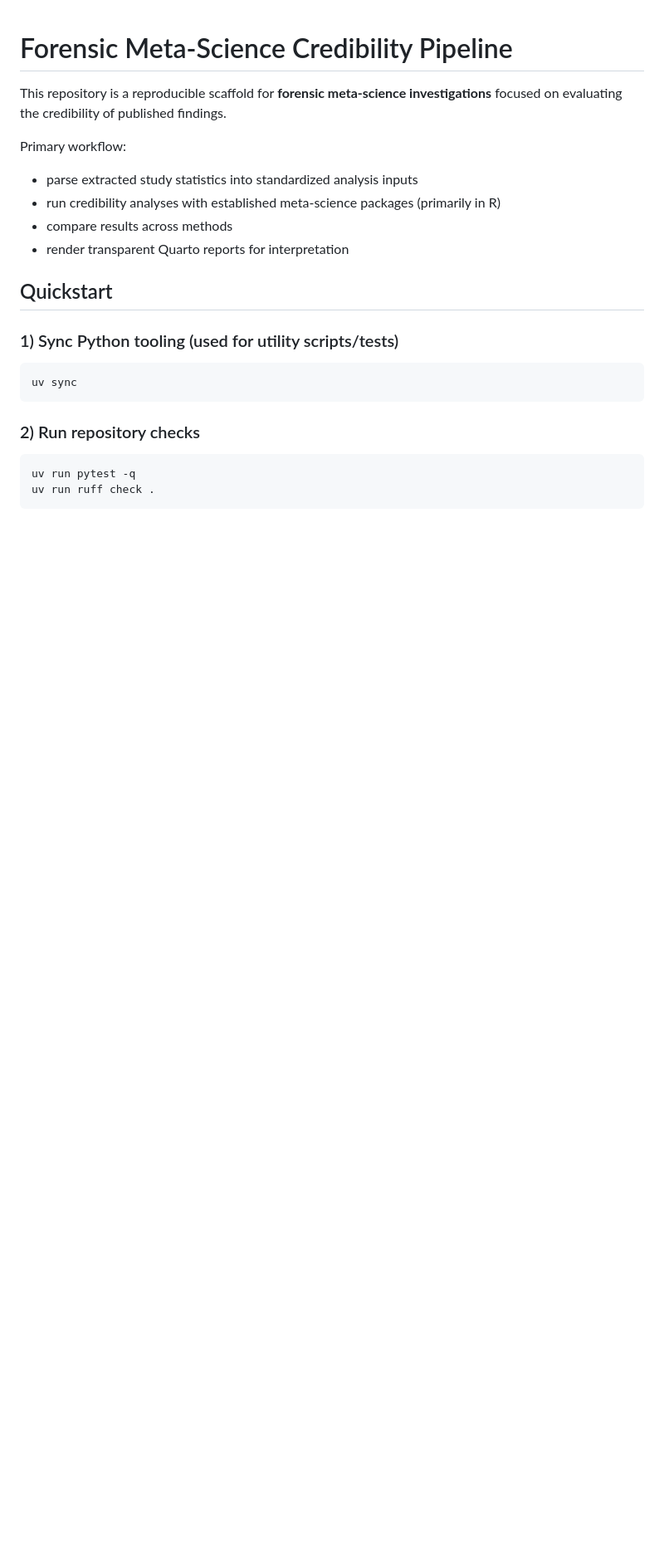
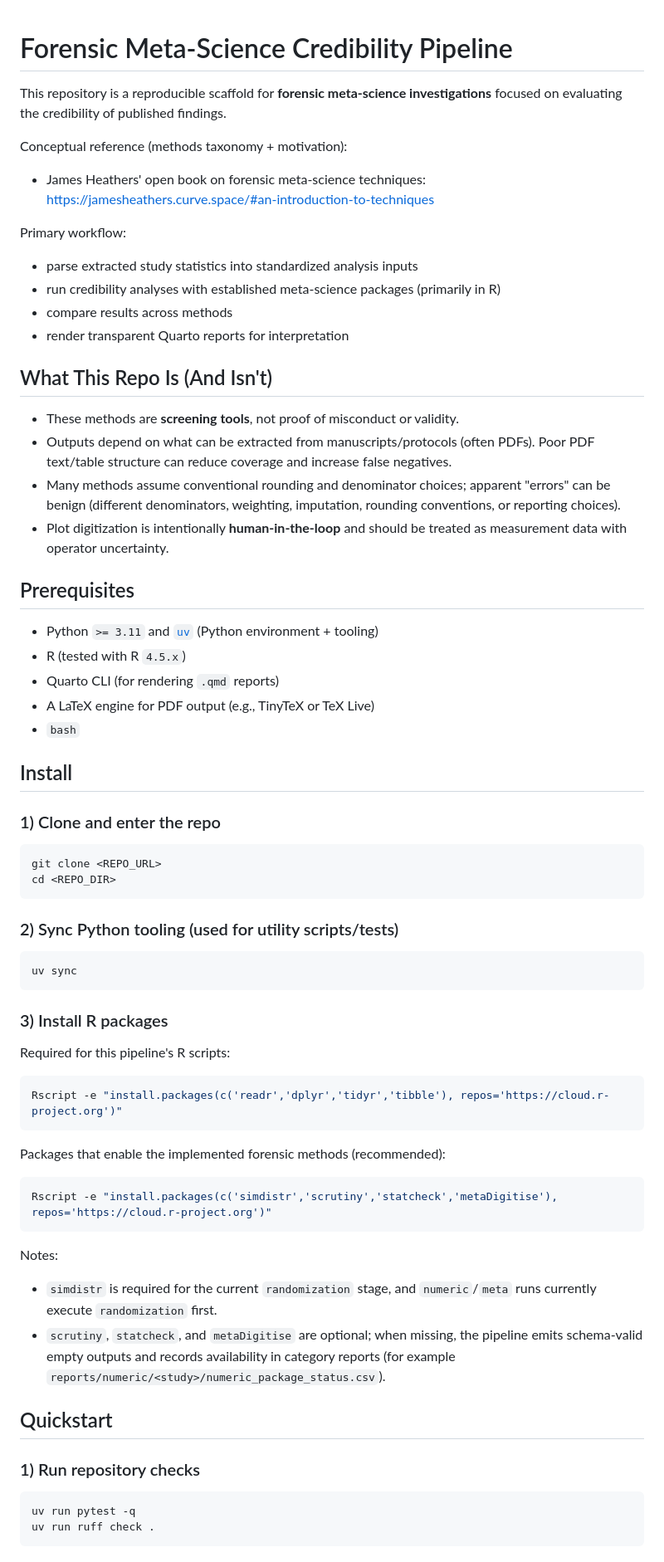
Before and after one commit to reblocke/forensic_metascience, a Markdown page: README.md, the part around one of its changes. Shown at 83% size. Drawn GitHub-style; blank space fills up the shorter version.

````diff
--- a/README.md
+++ b/README.md
@@ -1,6 +1,9 @@
 # Forensic Meta-Science Credibility Pipeline
 
 This repository is a reproducible scaffold for **forensic meta-science investigations** focused on evaluating the credibility of published findings.
+
+Conceptual reference (methods taxonomy + motivation):
+- James Heathers' open book on forensic meta-science techniques: https://jamesheathers.curve.space/#an-introduction-to-techniques
 
 Primary workflow:
 - parse extracted study statistics into standardized analysis inputs
@@ -8,14 +11,57 @@ Primary workflow:
 - compare results across methods
 - render transparent Quarto reports for interpretation
 
-## Quickstart
+## What This Repo Is (And Isn't)
 
-### 1) Sync Python tooling (used for utility scripts/tests)
+- These methods are **screening tools**, not proof of misconduct or validity.
+- Outputs depend on what can be extracted from manuscripts/protocols (often PDFs). Poor PDF text/table structure can reduce coverage and increase false negatives.
+- Many methods assume conventional rounding and denominator choices; apparent "errors" can be benign (different denominators, weighting, imputation, rounding conventions, or reporting choices).
+- Plot digitization is intentionally **human-in-the-loop** and should be treated as measurement data with operator uncertainty.
+
+## Prerequisites
+
+- Python `>= 3.11` and [`uv`](https://github.com/astral-sh/uv) (Python environment + tooling)
+- R (tested with R `4.5.x`)
+- Quarto CLI (for rendering `.qmd` reports)
+- A LaTeX engine for PDF output (e.g., TinyTeX or TeX Live)
+- `bash`
+
+## Install
+
+### 1) Clone and enter the repo
+
+```bash
+git clone <REPO_URL>
+cd <REPO_DIR>
+```
+
+### 2) Sync Python tooling (used for utility scripts/tests)
+
 ```bash
 uv sync
 ```
 
-### 2) Run repository checks
+### 3) Install R packages
+
+Required for this pipeline's R scripts:
+
+```bash
+Rscript -e "install.packages(c('readr','dplyr','tidyr','tibble'), repos='https://cloud.r-project.org')"
+```
+
+Packages that enable the implemented forensic methods (recommended):
+
+```bash
+Rscript -e "install.packages(c('simdistr','scrutiny','statcheck','metaDigitise'), repos='https://cloud.r-project.org')"
+```
+
+Notes:
+- `simdistr` is required for the current `randomization` stage, and `numeric`/`meta` runs currently execute `randomization` first.
+- `scrutiny`, `statcheck`, and `metaDigitise` are optional; when missing, the pipeline emits schema-valid empty outputs and records availability in category reports (for example `reports/numeric/<study>/numeric_package_status.csv`).
+
+## Quickstart
+
+### 1) Run repository checks
 ```bash
 uv run pytest -q
 uv run ruff check .
````
Also changed, not shown: other parts of README.md (+70 -7 lines).
